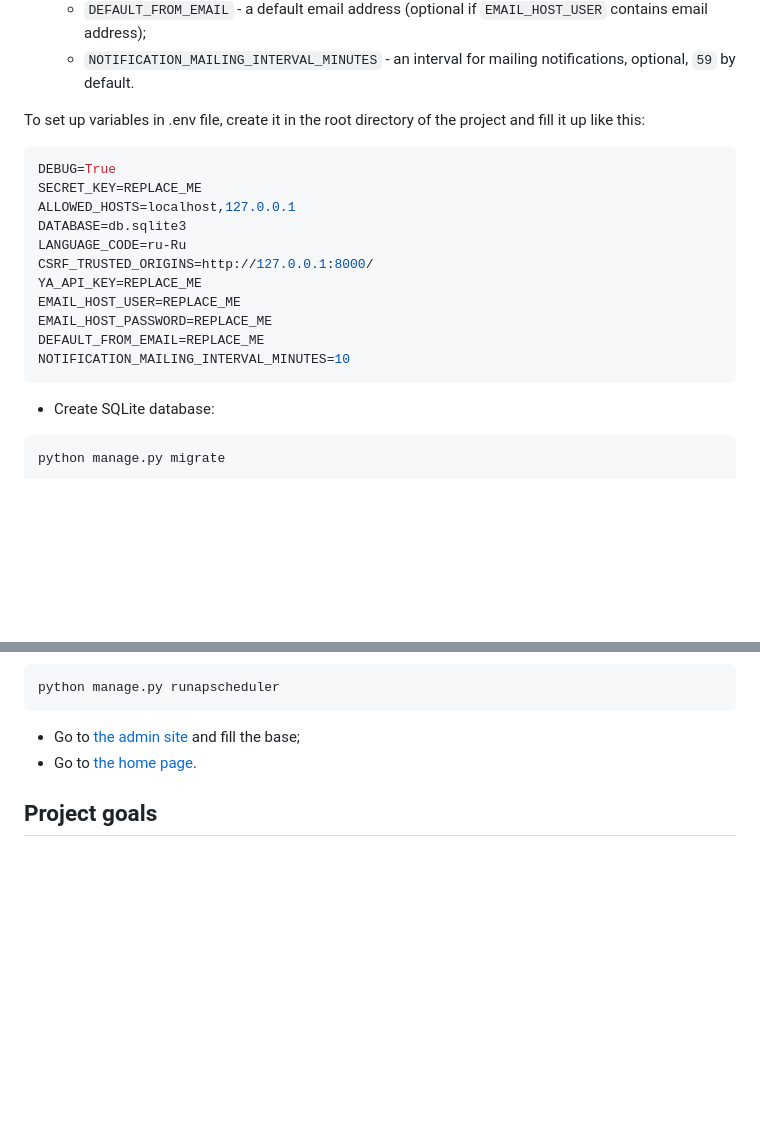
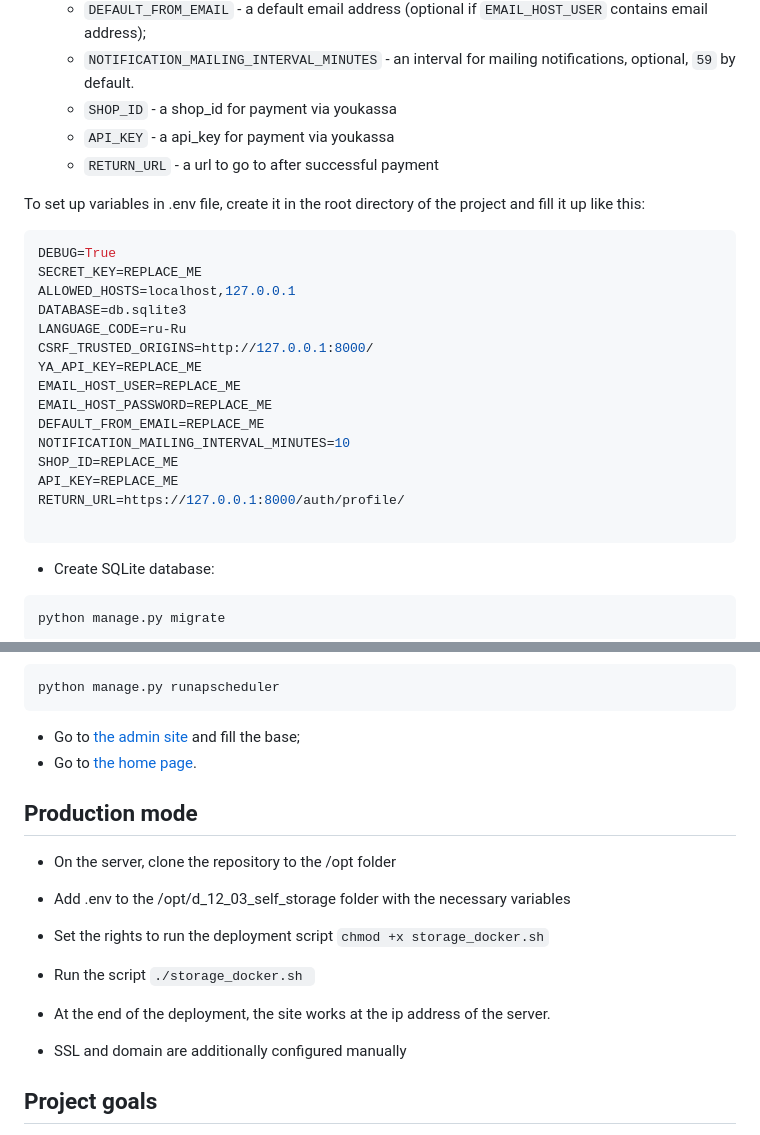
Before and after one commit to fch-yk/d_12_03_self_storage, a Markdown page: README.md, 2 parts joined by grey strips. GitHub-like rendering; blank space fills up the shorter version.

Commit message:
Update readme (#41)
* fixed error

* update readme file

````diff
--- a/README.md
+++ b/README.md
@@ -39,6 +39,9 @@ pip install -r requirements.txt
   - `EMAIL_HOST_PASSWORD` - a password to use for the SMTP server (obligatory);
   - `DEFAULT_FROM_EMAIL` - a default email address (optional if `EMAIL_HOST_USER` contains email address);
   - `NOTIFICATION_MAILING_INTERVAL_MINUTES` - an interval for mailing notifications, optional, `59` by default.
+  - `SHOP_ID` - a shop_id for payment via youkassa
+  - `API_KEY` - a api_key for payment via youkassa
+  - `RETURN_URL` - a url to go to after successful payment
 
 To set up variables in .env file, create it in the root directory of the project and fill it up like this:
 
@@ -54,6 +57,10 @@ EMAIL_HOST_USER=REPLACE_ME
 EMAIL_HOST_PASSWORD=REPLACE_ME
 DEFAULT_FROM_EMAIL=REPLACE_ME
 NOTIFICATION_MAILING_INTERVAL_MINUTES=10
+SHOP_ID=REPLACE_ME
+API_KEY=REPLACE_ME
+RETURN_URL=https://127.0.0.1:8000/auth/profile/
+
 ```
 
 - Create SQLite database:
@@ -85,6 +92,19 @@ python manage.py runapscheduler
 - Go to [the admin site](http://127.0.0.1:8000/admin/) and fill the base;
 - Go to [the home page](http://127.0.0.1:8000/).
 
+
+## Production mode
+* On the server, clone the repository to the /opt folder
+* Add .env to the /opt/d_12_03_self_storage folder with the necessary variables
+
+* Set the rights to run the deployment script
+```chmod +x storage_docker.sh```
+* Run the script
+``./storage_docker.sh ``
+
+* At the end of the deployment, the site works at the ip address of the server.
+* SSL and domain are additionally configured manually
+
 ## Project goals
 
 The project was created for educational purposes.
````
